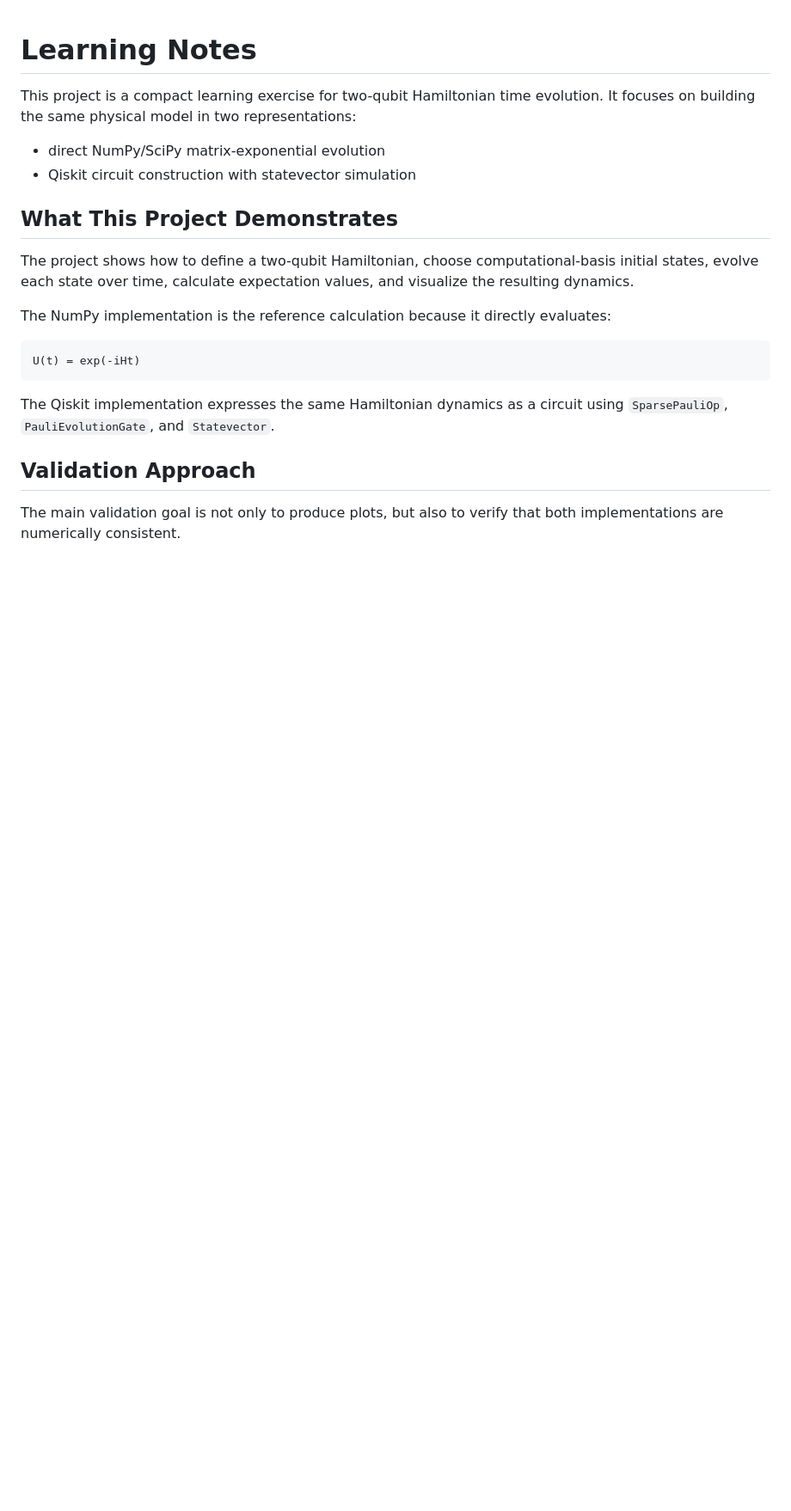
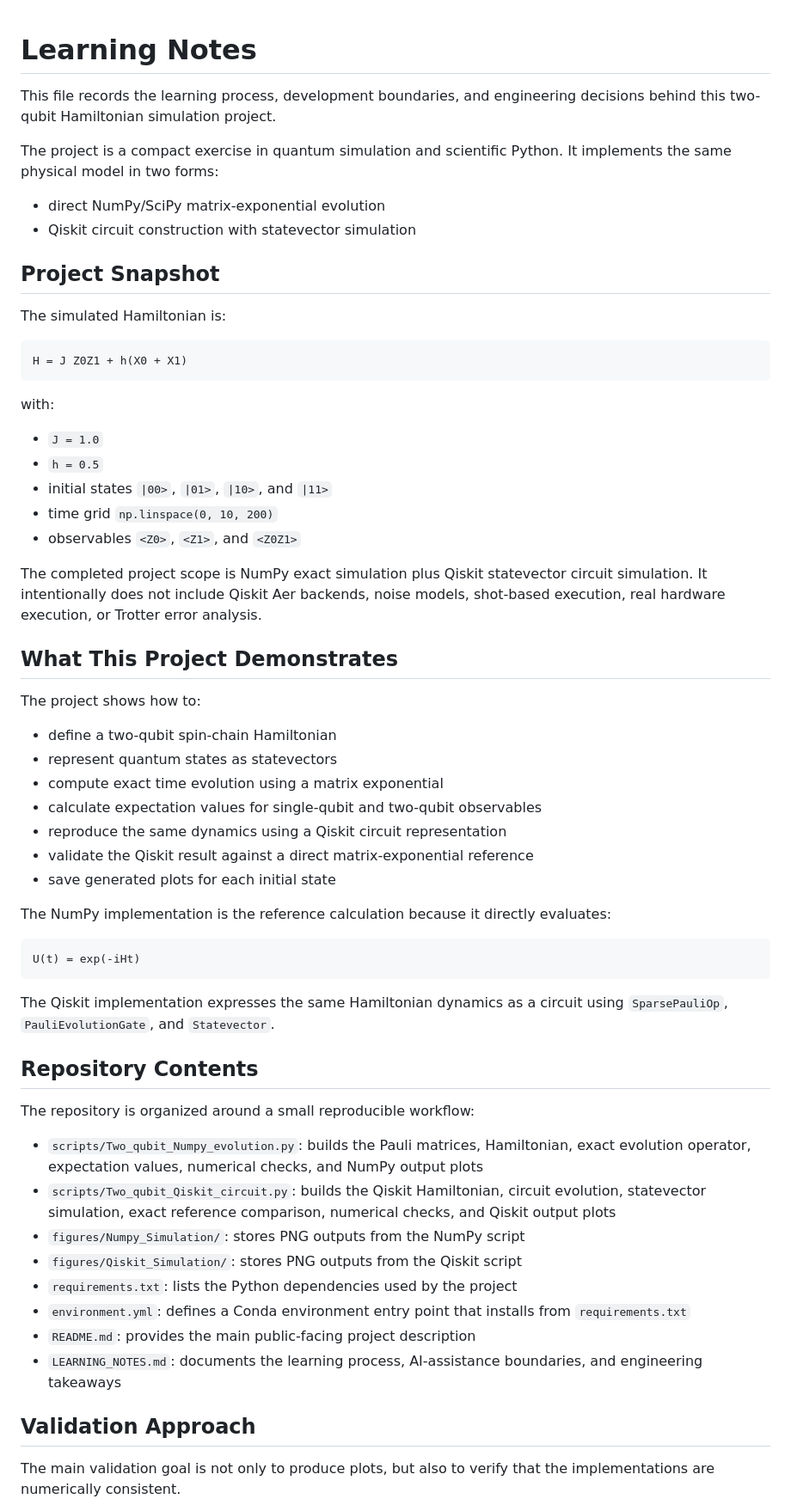
Before and after one commit to IceYi233/Personal-Quantum-simulation-learning-project, a Markdown page: LEARNING_NOTES.md, the part around one of its changes. Shown at 86% size. Drawn GitHub-style; blank space fills up the shorter version.

````diff
--- a/LEARNING_NOTES.md
+++ b/LEARNING_NOTES.md
@@ -1,13 +1,41 @@
 # Learning Notes
 
-This project is a compact learning exercise for two-qubit Hamiltonian time evolution. It focuses on building the same physical model in two representations:
+This file records the learning process, development boundaries, and engineering decisions behind this two-qubit Hamiltonian simulation project.
+
+The project is a compact exercise in quantum simulation and scientific Python. It implements the same physical model in two forms:
 
 - direct NumPy/SciPy matrix-exponential evolution
 - Qiskit circuit construction with statevector simulation
 
+## Project Snapshot
+
+The simulated Hamiltonian is:
+
+```text
+H = J Z0Z1 + h(X0 + X1)
+```
+
+with:
+
+- `J = 1.0`
+- `h = 0.5`
+- initial states `|00>`, `|01>`, `|10>`, and `|11>`
+- time grid `np.linspace(0, 10, 200)`
+- observables `<Z0>`, `<Z1>`, and `<Z0Z1>`
+
+The completed project scope is NumPy exact simulation plus Qiskit statevector circuit simulation. It intentionally does not include Qiskit Aer backends, noise models, shot-based execution, real hardware execution, or Trotter error analysis.
+
 ## What This Project Demonstrates
 
-The project shows how to define a two-qubit Hamiltonian, choose computational-basis initial states, evolve each state over time, calculate expectation values, and visualize the resulting dynamics.
+The project shows how to:
+
+- define a two-qubit spin-chain Hamiltonian
+- represent quantum states as statevectors
+- compute exact time evolution using a matrix exponential
+- calculate expectation values for single-qubit and two-qubit observables
+- reproduce the same dynamics using a Qiskit circuit representation
+- validate the Qiskit result against a direct matrix-exponential reference
+- save generated plots for each initial state
 
 The NumPy implementation is the reference calculation because it directly evaluates:
 
@@ -17,7 +45,20 @@ U(t) = exp(-iHt)
 
 The Qiskit implementation expresses the same Hamiltonian dynamics as a circuit using `SparsePauliOp`, `PauliEvolutionGate`, and `Statevector`.
 
+## Repository Contents
+
+The repository is organized around a small reproducible workflow:
+
+- `scripts/Two_qubit_Numpy_evolution.py`: builds the Pauli matrices, Hamiltonian, exact evolution operator, expectation values, numerical checks, and NumPy output plots
+- `scripts/Two_qubit_Qiskit_circuit.py`: builds the Qiskit Hamiltonian, circuit evolution, statevector simulation, exact reference comparison, numerical checks, and Qiskit output plots
+- `figures/Numpy_Simulation/`: stores PNG outputs from the NumPy script
+- `figures/Qiskit_Simulation/`: stores PNG outputs from the Qiskit script
+- `requirements.txt`: lists the Python dependencies used by the project
+- `environment.yml`: defines a Conda environment entry point that installs from `requirements.txt`
+- `README.md`: provides the main public-facing project description
+- `LEARNING_NOTES.md`: documents the learning process, AI-assistance boundaries, and engineering takeaways
+
 ## Validation Approach
 
-The main validation goal is not only to produce plots, but also to verify that both implementations are numerically consistent.
+The main validation goal is not only to produce plots, but also to verify that the implementations are numerically consistent.
 
````
Also changed, not shown: other parts of LEARNING_NOTES.md (+63 -23 lines).
